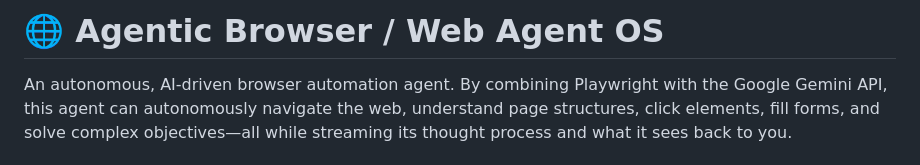
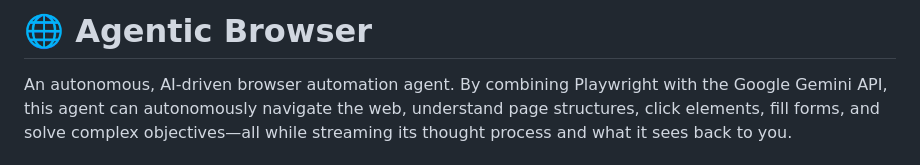
Before and after one commit to NoThisIsVIN/Agentic-Browser, a Markdown page: README.md, the part around the change. GitHub-like rendering.

Commit message:
Update project title in README
Removed 'Web Agent OS' from the project title.

```diff
--- a/README.md
+++ b/README.md
@@ -1,4 +1,4 @@
-# 🌐 Agentic Browser / Web Agent OS
+# 🌐 Agentic Browser
 
 An autonomous, AI-driven browser automation agent. By combining Playwright with the Google Gemini API, this agent can autonomously navigate the web, understand page structures, click elements, fill forms, and solve complex objectives—all while streaming its thought process and what it sees back to you.
 
```
